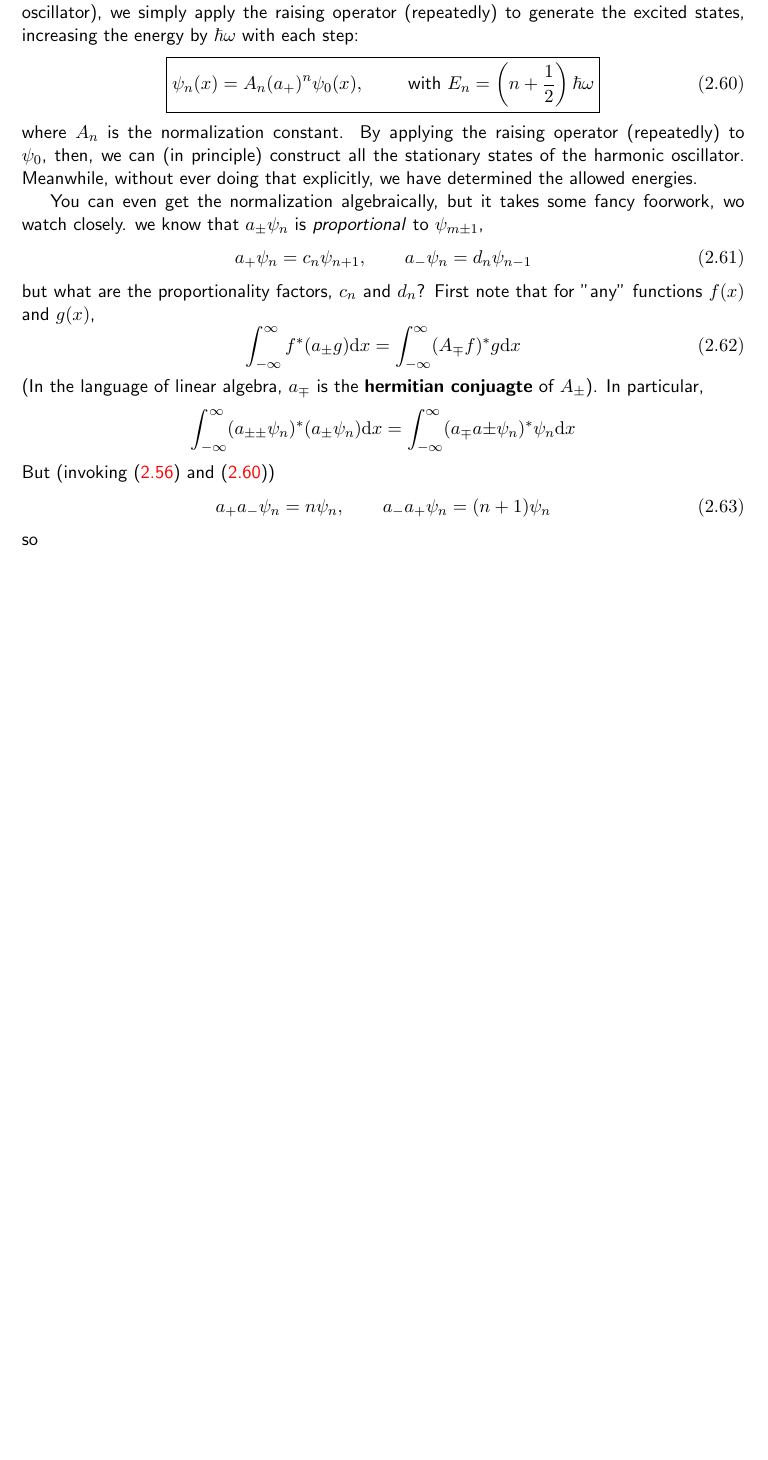
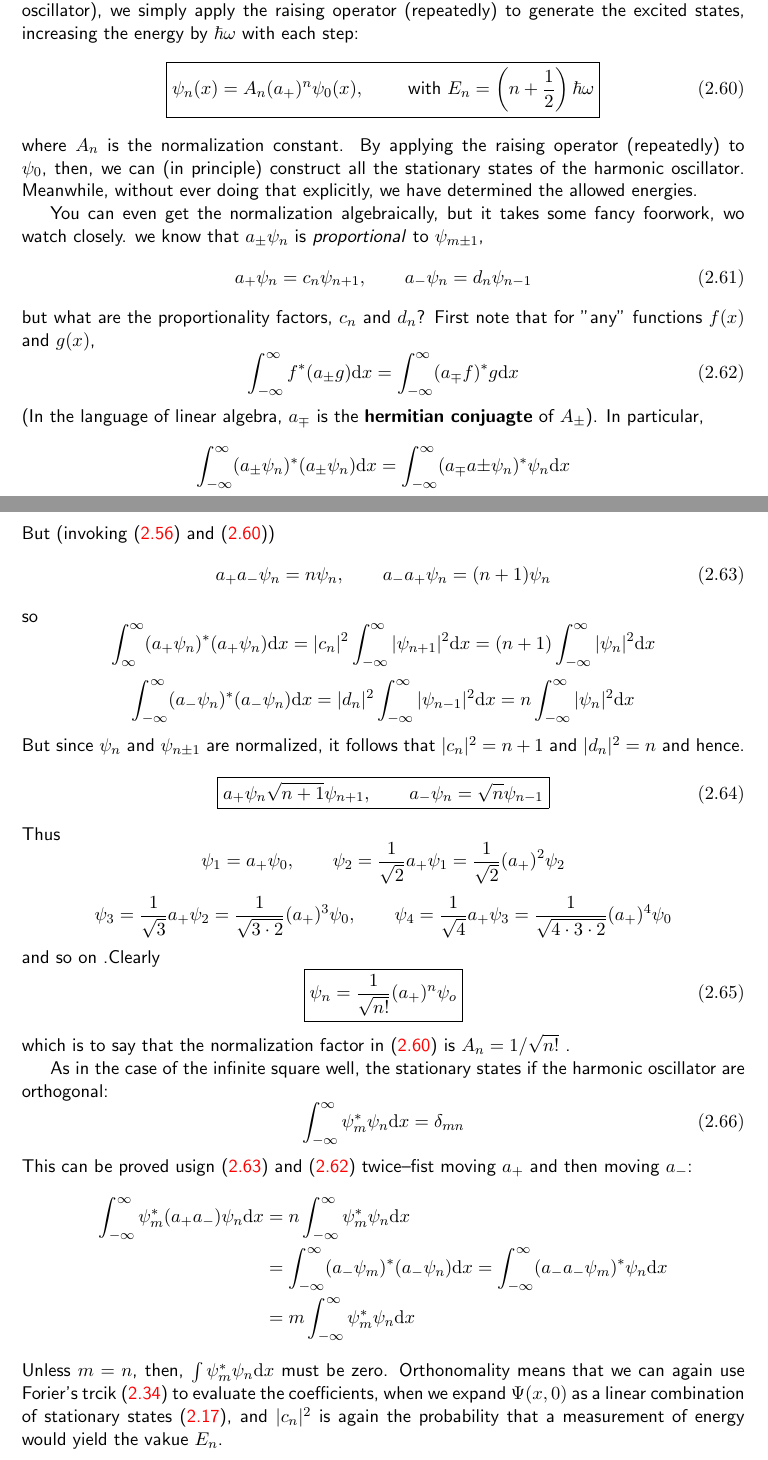
Before and after one commit to 10BlackHole/Quantum-Mechanics, a LaTeX document (QM.tex, which reads cap/time-independent-schrodinger-equation.tex): part of page 19 of 19 before the commit and two parts of pages 19 and 20 of 20 after it, the two joined at a grey line, cut so that both start at the same text, the shorter picture padded with empty space. Compiled offline with pdfLaTeX.

Commit message:
coreecion de eroores, +info

```diff
--- a/cap/time-independent-schrodinger-equation.tex
+++ b/cap/time-independent-schrodinger-equation.tex
@@ -352,11 +352,37 @@ You can even get the normalization algebraically, but it takes some fancy foorwo
 \end{equation}
 but what are the proportionality factors, $c_n$ and $d_n$? First note that for "any" functions $f(x)$ and $g(x)$,
 \begin{equation}\label{2.64}
-	\int_{-\infty}^\infty f^*(a_{\pm}g)\dd x=\int_{-\infty}^\infty (A_{\mp}f)^*g\dd x
+	\int_{-\infty}^\infty f^*(a_{\pm}g)\dd x=\int_{-\infty}^\infty (a_{\mp}f)^*g\dd x
 \end{equation}
 (In the language of linear algebra, $a_{\mp}$ is the \textbf{hermitian conjuagte} of $A_{\pm}$).
-In particular, $$\int_{-\infty}^\infty (a_{\pm\pm}\psi_n)^*(a_{\pm}\psi_n)\dd x=\int_{-\infty}^\infty(a_{\mp}a{\pm}\psi_n)^*\psi_n\dd x $$ But (invoking (\ref{2.57}) and (\ref{2.61}))
+In particular, $$\int_{-\infty}^\infty (a_{\pm}\psi_n)^*(a_{\pm}\psi_n)\dd x=\int_{-\infty}^\infty(a_{\mp}a{\pm}\psi_n)^*\psi_n\dd x $$ But (invoking (\ref{2.57}) and (\ref{2.61}))
 \begin{equation}\label{2.65}
 	a_+a_-\psi_n=n\psi_n,\qquad a_-a_+\psi_n=(n+1)\psi_n
 \end{equation}
 so
+$$\int_{\infty}^\infty(a_+\psi_n)^*(a_+\psi_n)\dd x=|c_n|^2\int_{-\infty}^\infty |\psi_{n+1}|^2\dd x=(n+1)\int_{-\infty}^\infty |\psi_n|^2\dd x $$
+$$\int_{-\infty}^\infty(a_-\psi_n)^*(a_-\psi_n)\dd x=|d_n|^2\int_{-\infty}^\infty |\psi_{n-1}|^2\dd x=n\int_{-\infty}^\infty |\psi_n|^2\dd x $$
+But since $\psi_n$ and $\psi_{n\pm 1}$ are normalized, it follows that $|c_n|^2=n+1$ and $|d_n|^2=n$ and hence.
+\begin{equation}\label{2.66}
+	\boxed{a_+\psi_n\sqrt{n+1}\psi_{n+1},\qquad a_-\psi_n=\sqrt{n}\psi_{n-1}}
+\end{equation}
+Thus
+$$\psi_1=a_+\psi_0,\qquad \psi_2=\frac{1}{\sqrt{2}}a_+\psi_1=\frac{1}{\sqrt{2}}(a_+)^2\psi_2$$
+$$\psi_3=\frac{1}{\sqrt{3}}a_+\psi_2=\frac{1}{\sqrt{3\cdot 2}}(a_+)^3\psi_0,\qquad \psi_4=\frac{1}{\sqrt{4}}a_+\psi_3=\frac{1}{\sqrt{4\cdot 3\cdot 2}}(a_+)^4\psi_0$$
+and so on .Clearly
+\begin{equation}\label{2.67}
+	\boxed{\psi_n=\frac{1}{\sqrt{n!}}(a_+)^n\psi_o}
+\end{equation}
+which is to say that the normalization factor in (\ref{2.61}) is $A_n=1/\sqrt{n!}$ .
+
+As in the case of the infinite square well, the stationary states if the harmonic oscillator are orthogonal:
+\begin{equation}\label{2.68}
+	\int_{-\infty}^\infty \psi_m^*\psi_n\dd x=\delta_{mn}
+\end{equation}
+This can be proved usign (\ref{2.65}) and (\ref{2.64}) twice--fist moving $a_+$ and then moving $a_-$:
+\begin{align*}
+	\int_{-\infty}^\infty \psi_m^*(a_+a_-)\psi_n\dd x&=n\int_{-\infty}^\infty\psi_m^*\psi_n\dd x\\
+																									 &=\int_{-\infty}^\infty(a_-\psi_m)^*(a_-\psi_n)\dd x=\int_{-\infty}^\infty(a_-a_-\psi_m)^*\psi_n\dd x\\
+																									 &=m\int_{-\infty}^\infty\psi_m^*\psi_n\dd x
+\end{align*}
+Unless $m=n$, then, $\int\psi_m^*\psi_n\dd x$ must be zero. Orthonomality means that we can again use Forier's trcik (\ref{2.34}) to evaluate the coefficients, when we expand $\Psi(x,0)$ as a linear combination of stationary states (\ref{2.16}), and $|c_n|^2$ is again the probability that a measurement of energy would yield the vakue $E_n$.
```
Also changed, not shown: QM.pdf, cap/time-independent-schrodinger-equation.tex (4 more changed lines).
